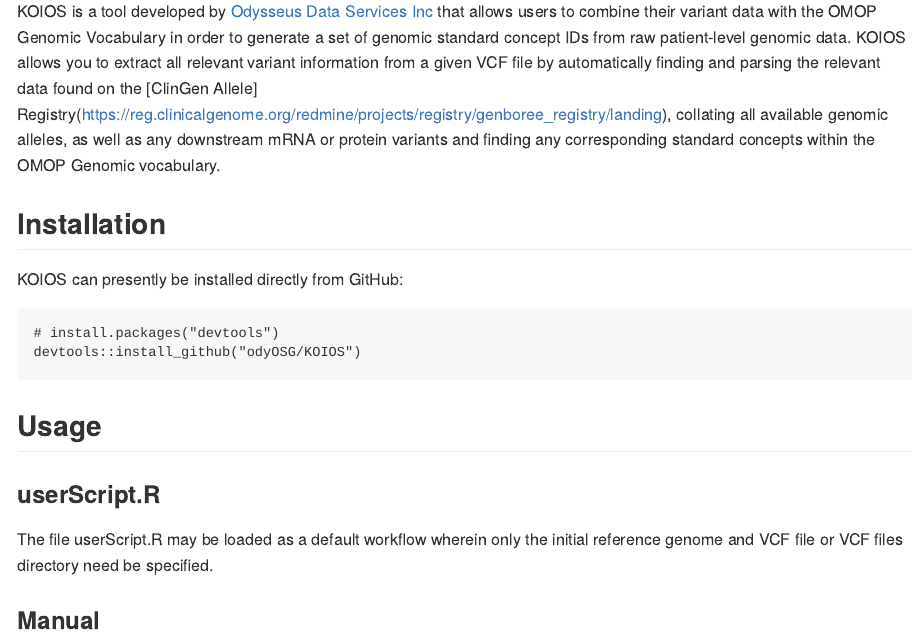
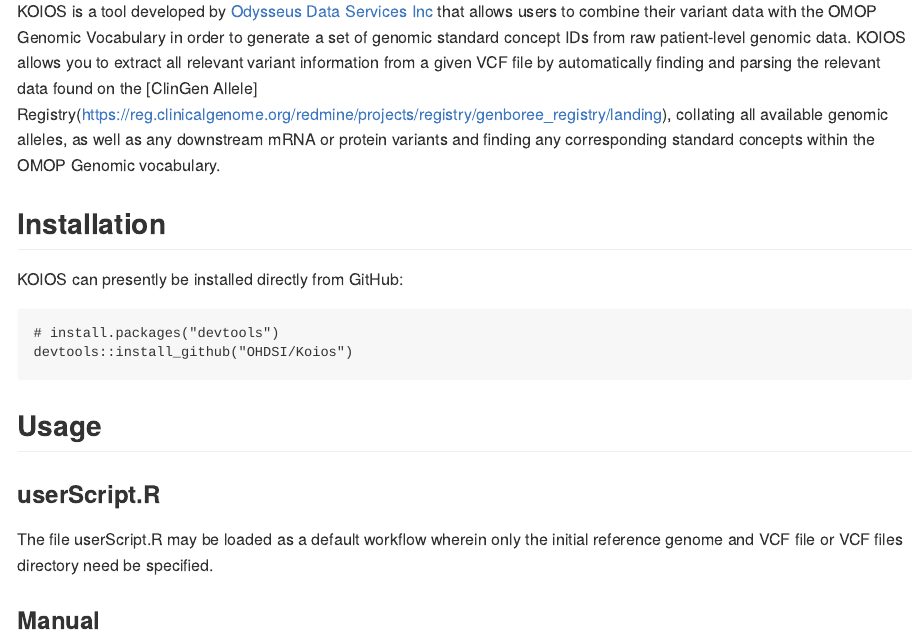
Before and after one commit to OHDSI/Koios, an R Markdown document (Readme.Rmd): the page in a window 1100 px wide, from 200 px down. The pictures show the output file README.md that the author committed with the source, drawn offline in the style of GitHub.

Commit message:
Update Readme

````diff
--- a/Readme.Rmd
+++ b/Readme.Rmd
@@ -19,7 +19,7 @@
 
 ``` r
 # install.packages("devtools")
-devtools::install_github("odyOSG/KOIOS")
+devtools::install_github("OHDSI/Koios")
 ```
 
 ## Usage
````
Also changed, not shown: README.md.
